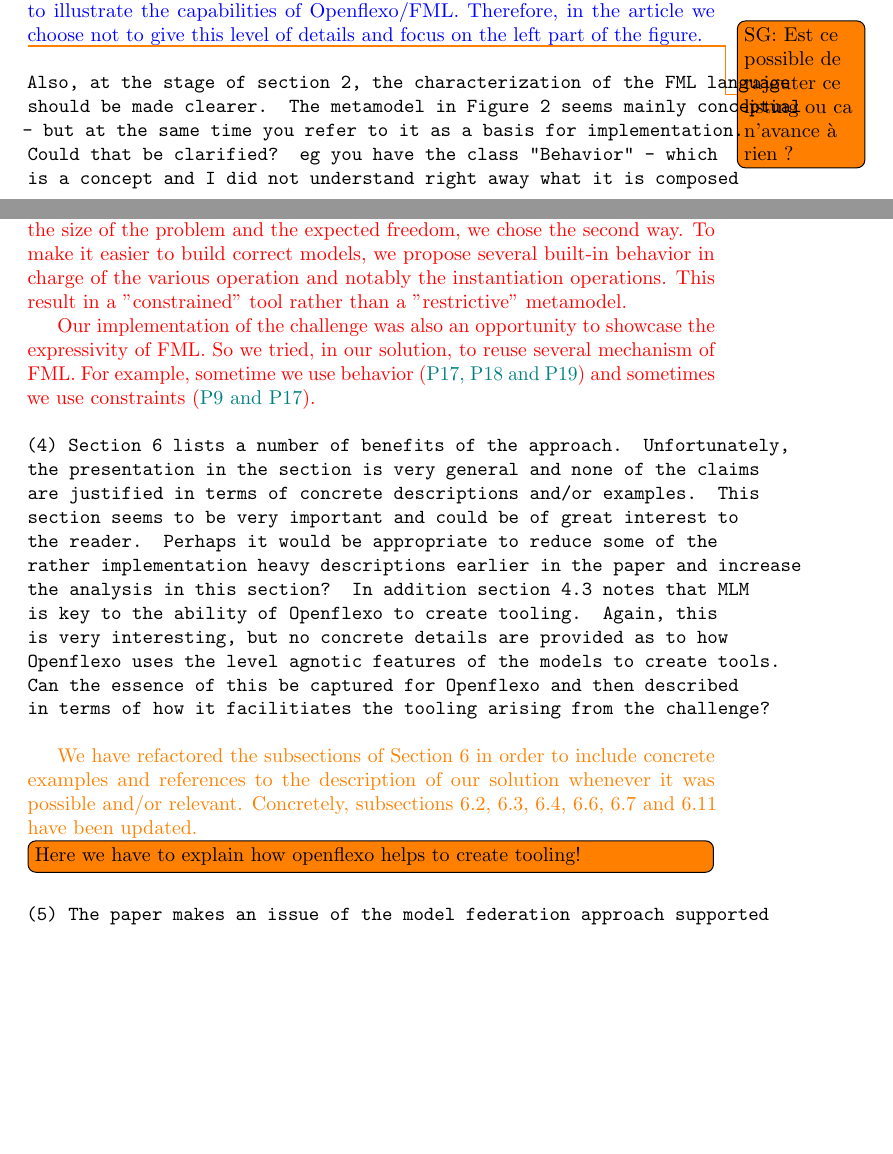
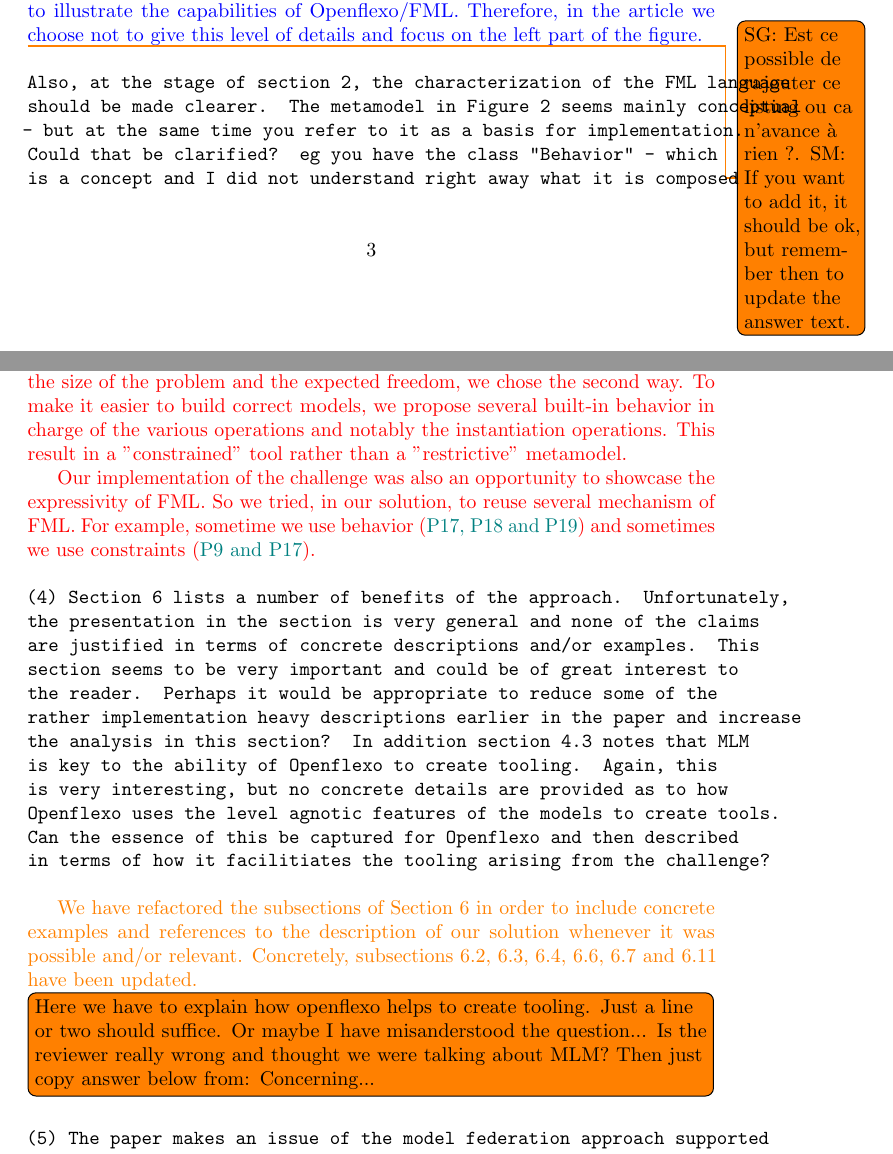
Before and after one commit to labsticc-p4s/multi-process-challenge, a LaTeX document (responseLetter.tex): two parts of pages 3 and 13 of 14, joined at a grey line, cut so that both start at the same text, the shorter picture padded with empty space. Compiled offline with pdfLaTeX.

Commit message:
test same pattern ;)

```diff
--- a/responseLetter.tex
+++ b/responseLetter.tex
@@ -121,7 +121,7 @@
     \label{fig:BPMNSubsetExample}
 \end{figure}
 
-\todo{SG: Est ce possible de rajouter ce listing ou ca n'avance à rien ?}
+\todo{SG: Est ce possible de rajouter ce listing ou ca n'avance à rien ?. SM: If you want to add it, it should be ok, but remember then to update the answer text.}
 
 %\begin{lstlisting}
 %use org.openflexo.technologyadapter.emf.EMFModelSlot as EMF;
@@ -389,11 +396,12 @@
 \begin{response}{(3) One of the key benefits of the Type-Instance pattern is that it provides a 'hook' on which semantics can be defined using constraints. There is a reified relationships between a type and its instance and therefore conditions can be defined that establish both static and dynamic semantics. I am confused regarding why this is not a key feature of the semantics for the challenge as it is implemented by the authors. Constraints are provided very sparingly compared to implementation of behaviour in FML. Unfortunately, since the dynamic semantics of FML is not provided (and is bespoke) this is less clear than it might otherwise be for the reader. Perhaps it would be better to use constraints in the context of the Type-Instance pattern to specify semantics? It would be more abstract than the current 'method' style semantics.}
 {\color{red}
 We designed our answer with the Type/Instance pattern. We think, we could have implemented it with another approach such as Clabject.
-We had to define the expected semantic of the challenge. To do that, FML offers constraints, but we can also define our own constraint at the ontological level (metamodel). We have here a trade-off. Reusing the constraint from FML is efficient but may be too restrictive for the user. Defining our own constraints is more adaptable, but it has to be implemented and the produced model may be incorrect. Due to the size of the problem and the expected freedom, we chose the second way. To make it easier to build correct models, we propose several built-in behavior in charge of the various operation and notably the instantiation operations. This result in a "constrained" tool rather than a "restrictive" metamodel.
+We had to define the expected semantic of the challenge. To do that, FML offers constraints, but we can also define our own constraint at the ontological level (metamodel). We have here a trade-off. Reusing the constraint from FML is efficient but may be too restrictive for the user. Defining our own constraints is more adaptable, but it has to be implemented and the produced model may be incorrect. Due to the size of the problem and the expected freedom, we chose the second way. To make it easier to build correct models, we propose several built-in behavior in charge of the various operations and notably the instantiation operations. This result in a "constrained" tool rather than a "restrictive" metamodel.
 
 Our implementation of the challenge was also an opportunity to showcase the expressivity of FML. So we tried, in our solution, to reuse several mechanism of FML. For example, sometime we use behavior ({\color{teal} P17, P18 and P19}) and sometimes we use constraints ({\color{teal} P9 and P17}).}
 
 %fd, j'ai essayé de traduire et complèter, j'espère ne pas avoir trahi
+%sm ok
 
 %Le language FML permet de définir des comportements reifiant la sémantique ontologique (notamment du pattern type/instance, par exemple le comportement newProcess() dans ProcessType). Le language FML permet de définir également des contraintes sur les concepts. Les deux approches présentent chacune leurs avantages et leurs inconvénients. La première approche guide l'utilisateur dans une conception de modèle conforme, alors que la seconde permet plus de flexibilité (mais aussi de faire n'importe quoi). Tout est donc une question de choix, la question est plutot d'ordre méthodologique. Nous, on a plutot choisi de faire plus un outil "guidé", d'où l'utilisation de beaucoup de code impératif. On utilise tout de même les contraintes. On a essayé aussi de faire des choix multiples et variés pour montrer l'expressivité du langage FML.
 
@@ -404,7 +412,7 @@
 
 \textcolor{orange}{We have refactored the subsections of Section 6 in order to include concrete examples and references to the description of our solution whenever it was possible and/or relevant. Concretely, subsections 6.2, 6.3, 6.4, 6.6, 6.7 and 6.11 have been updated.}
 
-\todo[inline]{Here we have to explain how openflexo helps to create tooling!}
+\todo[inline]{Here we have to explain how openflexo helps to create tooling. Just a line or two should suffice. Or maybe I have misanderstood the question... Is the reviewer really wrong and thought we were talking about MLM? Then just copy answer below from: Concerning...}
 
 %textcolor{red}{
 %We tried to illustrate subsections of section 6 by giving examples, by referencing %figures and sections (subsections 6.2, 6.3, 6.4, 6.6, 6.7 and 6.11 have been %updated). Concerning the fact that "MLM is the key to the ability of Openflexo to %create tooling", the reviewer probably read "MLM" instead of "FML" (Federation %Modeling Language).}
```
Also changed, not shown: responseLetter.tex (7 more changed lines).
